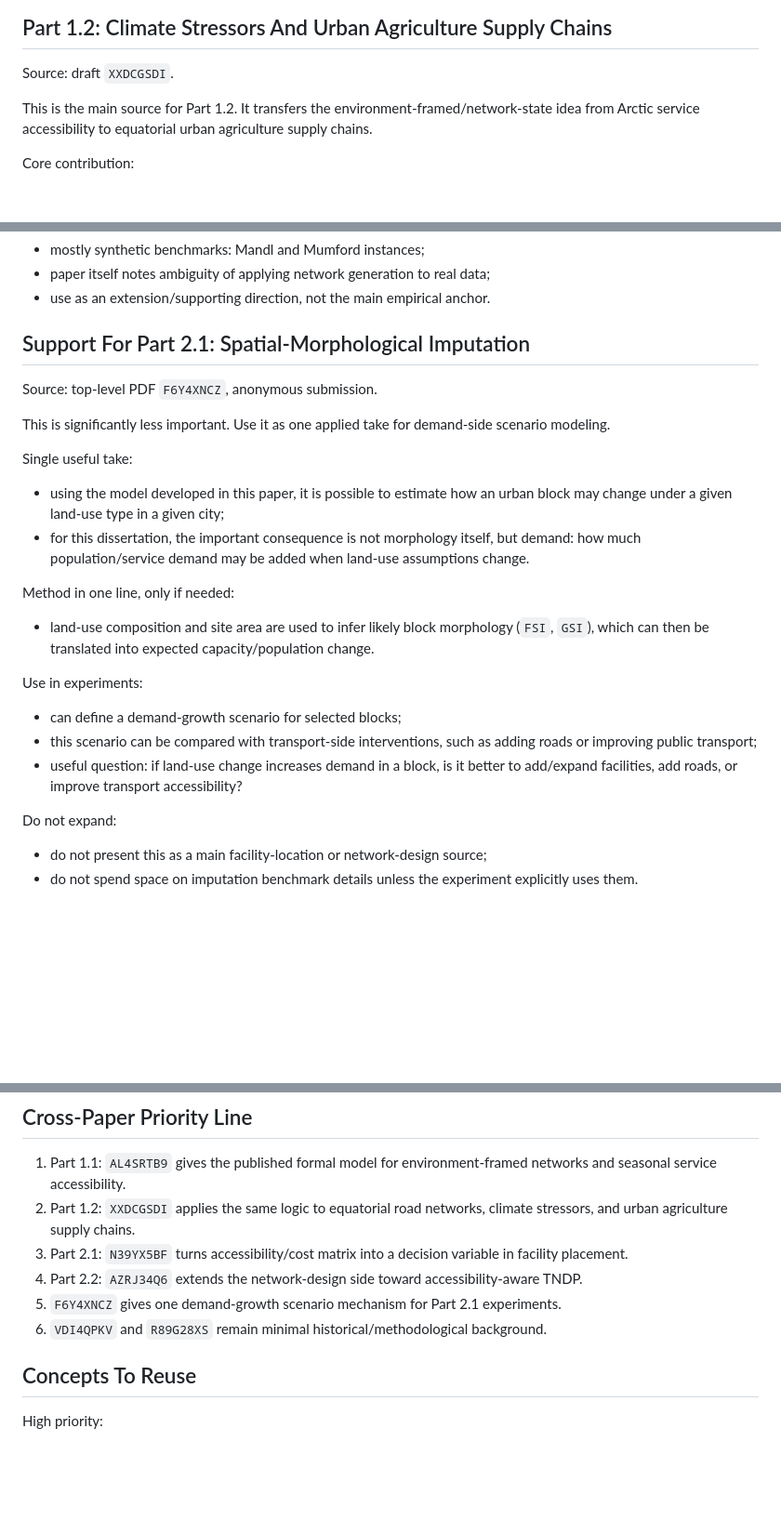
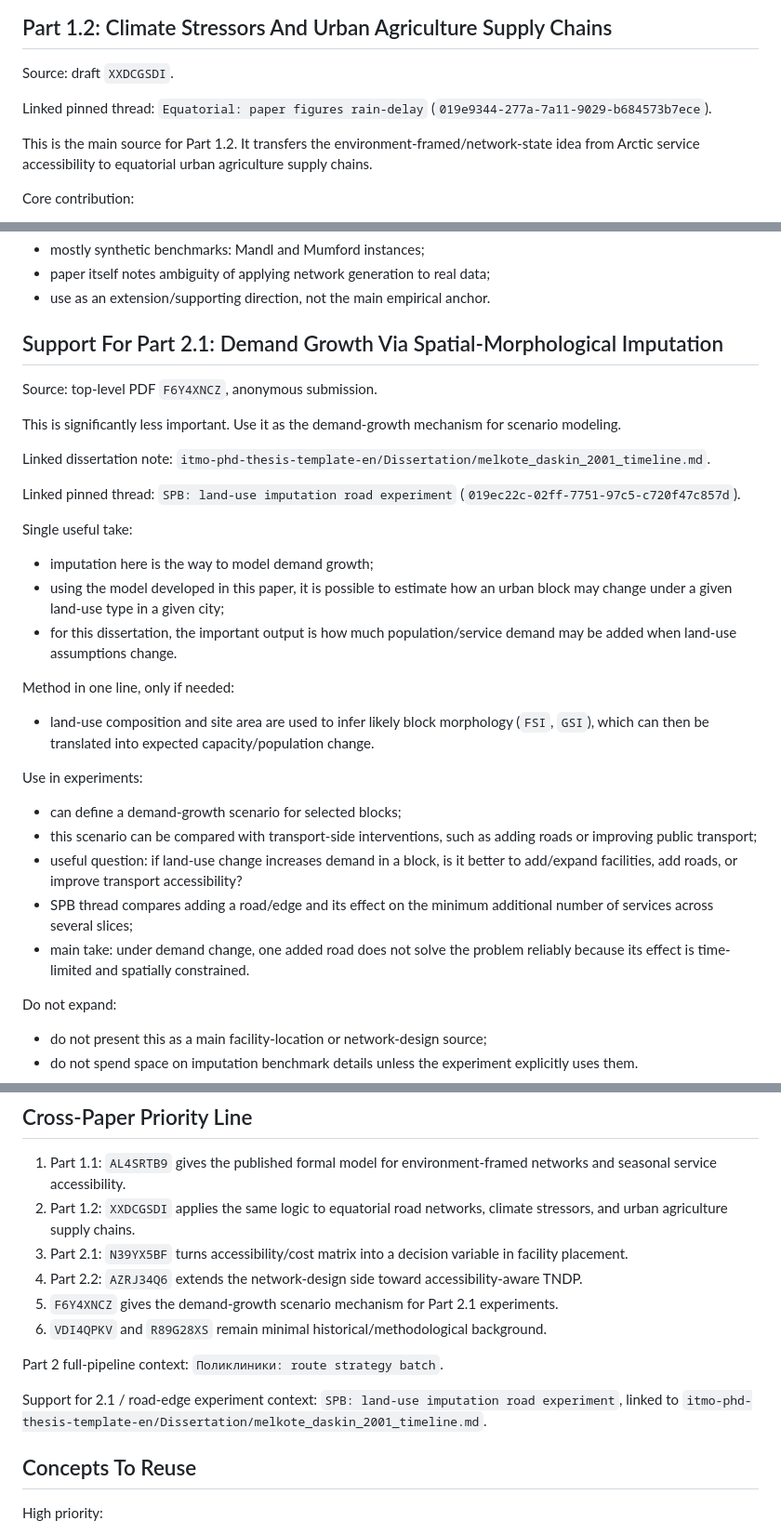
Before and after one commit to GeorgeKontsevik/super-duper-disser, a Markdown page: tmp/zotero_mine_research_notes.md, 3 parts joined by grey strips. Shown at 93% size. Rendered like a GitHub page; blank space fills up the shorter version.

Commit message:
Link MINE notes to network design scheme

```diff
--- a/tmp/zotero_mine_research_notes.md
+++ b/tmp/zotero_mine_research_notes.md
@@ -71,6 +71,8 @@ Limitations to mention briefly:
 
 Source: draft `XXDCGSDI`.
 
+Linked pinned thread: `Equatorial: paper figures rain-delay` (`019e9344-277a-7a11-9029-b684573b7ece`).
+
 This is the main source for Part 1.2. It transfers the environment-framed/network-state idea from Arctic service accessibility to equatorial urban agriculture supply chains.
 
 Core contribution:
@@ -221,15 +224,20 @@ Limitations:
 - paper itself notes ambiguity of applying network generation to real data;
 - use as an extension/supporting direction, not the main empirical anchor.
 
-## Support For Part 2.1: Spatial-Morphological Imputation
+## Support For Part 2.1: Demand Growth Via Spatial-Morphological Imputation
 
 Source: top-level PDF `F6Y4XNCZ`, anonymous submission.
 
-This is significantly less important. Use it as one applied take for demand-side scenario modeling.
+This is significantly less important. Use it as the demand-growth mechanism for scenario modeling.
+
+Linked dissertation note: `itmo-phd-thesis-template-en/Dissertation/melkote_daskin_2001_timeline.md`.
+
+Linked pinned thread: `SPB: land-use imputation road experiment` (`019ec22c-02ff-7751-97c5-c720f47c857d`).
 
 Single useful take:
+- imputation here is the way to model demand growth;
 - using the model developed in this paper, it is possible to estimate how an urban block may change under a given land-use type in a given city;
-- for this dissertation, the important consequence is not morphology itself, but demand: how much population/service demand may be added when land-use assumptions change.
+- for this dissertation, the important output is how much population/service demand may be added when land-use assumptions change.
 
 Method in one line, only if needed:
 - land-use composition and site area are used to infer likely block morphology (`FSI`, `GSI`), which can then be translated into expected capacity/population change.
@@ -238,6 +246,8 @@ Use in experiments:
 - can define a demand-growth scenario for selected blocks;
 - this scenario can be compared with transport-side interventions, such as adding roads or improving public transport;
 - useful question: if land-use change increases demand in a block, is it better to add/expand facilities, add roads, or improve transport accessibility?
+- SPB thread compares adding a road/edge and its effect on the minimum additional number of services across several slices;
+- main take: under demand change, one added road does not solve the problem reliably because its effect is time-limited and spatially constrained.
 
 Do not expand:
 - do not present this as a main facility-location or network-design source;
@@ -281,8 +291,12 @@ Avoid expanding:
 2. Part 1.2: `XXDCGSDI` applies the same logic to equatorial road networks, climate stressors, and urban agriculture supply chains.
 3. Part 2.1: `N39YX5BF` turns accessibility/cost matrix into a decision variable in facility placement.
 4. Part 2.2: `AZRJ34Q6` extends the network-design side toward accessibility-aware TNDP.
-5. `F6Y4XNCZ` gives one demand-growth scenario mechanism for Part 2.1 experiments.
+5. `F6Y4XNCZ` gives the demand-growth scenario mechanism for Part 2.1 experiments.
 6. `VDI4QPKV` and `R89G28XS` remain minimal historical/methodological background.
+
+Part 2 full-pipeline context: `Поликлиники: route strategy batch`.
+
+Support for 2.1 / road-edge experiment context: `SPB: land-use imputation road experiment`, linked to `itmo-phd-thesis-template-en/Dissertation/melkote_daskin_2001_timeline.md`.
 
 ## Concepts To Reuse
 
```
Also changed, not shown: other parts of tmp/zotero_mine_research_notes.md (+10 -9 lines).
